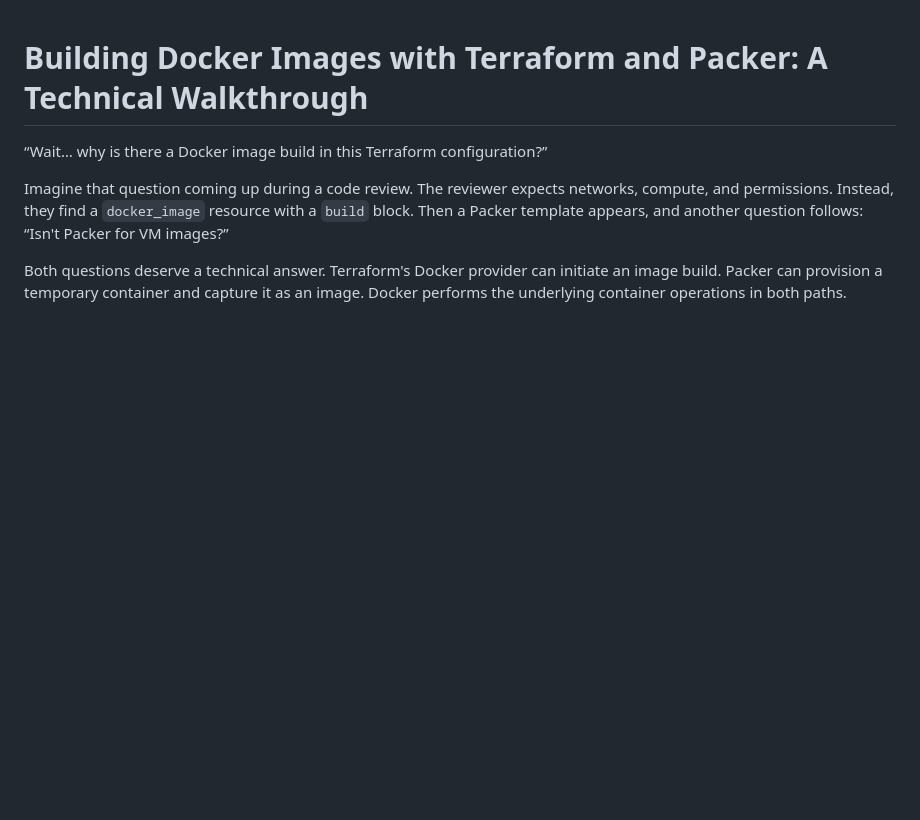
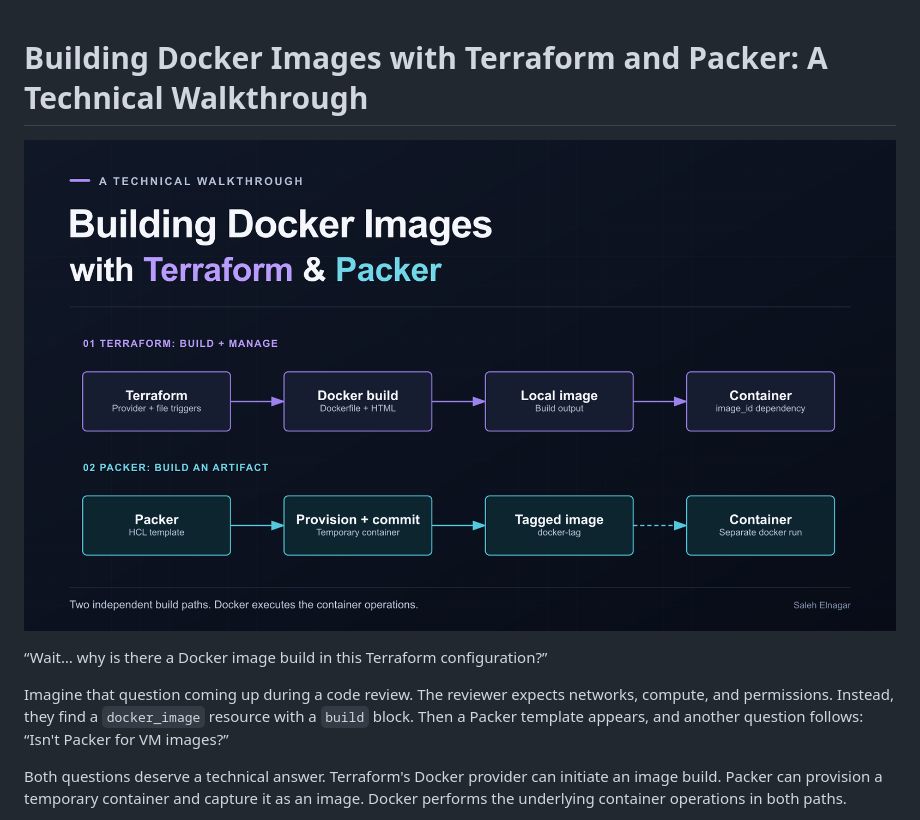
Before and after one commit to SalehElnagar/terraform-packer-docker-images, a Markdown page: docs/article.md, the part around the change. Drawn GitHub-style; pictures changed too: docs/assets/terraform-packer-docker/article-cover.png (added); blank space fills up the shorter version.

Commit message:
Add technical diagram cover for the article

```diff
--- a/docs/article.md
+++ b/docs/article.md
@@ -1,4 +1,6 @@
 # Building Docker Images with Terraform and Packer: A Technical Walkthrough
+
+![Article cover: Terraform builds through Docker and manages its container; Packer provisions and commits a tagged image, with a separate run step.](assets/terraform-packer-docker/article-cover.png)
 
 “Wait… why is there a Docker image build in this Terraform configuration?”
 
```
Also changed, not shown: 2 other files.
